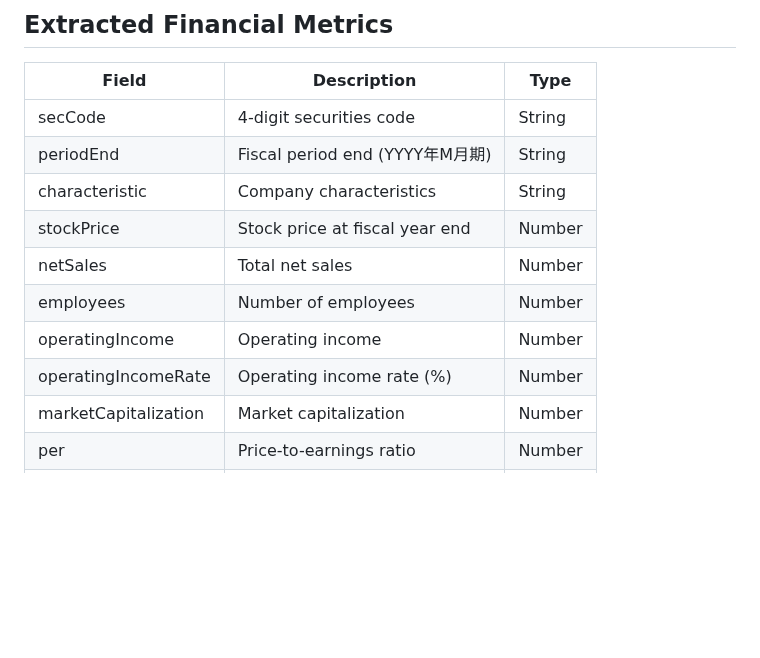
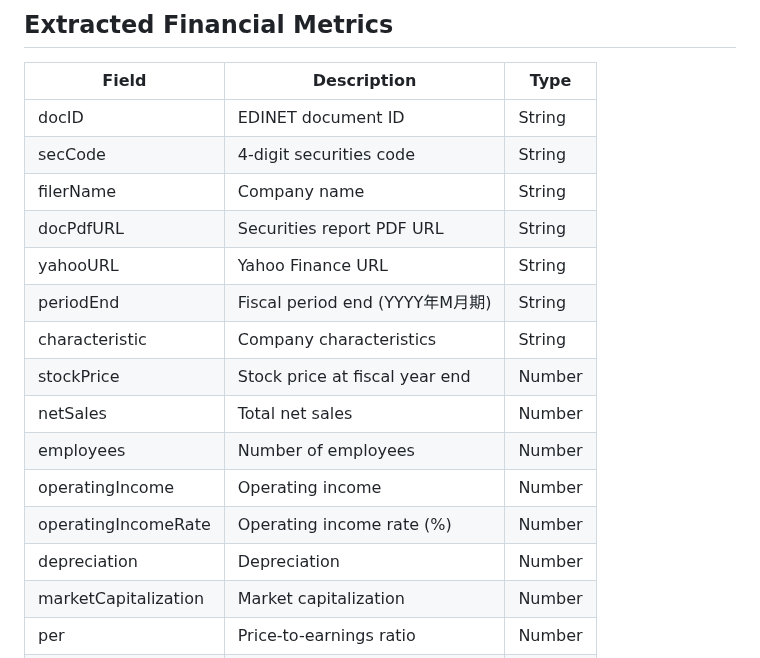
Before and after one commit to mikanmarusan/edinet, a Markdown page: README.md, the part around the change. GitHub-like rendering; blank space fills up the shorter version.

Commit message:
docs: README.mdのExtracted Financial Metricsテーブルを更新
data/edinet.jsonの実際のデータ構造に合わせて、以下の5つのフィールドを
Extracted Financial Metricsテーブルに追加しました：
- docID: EDINET文書ID
- filerName: 企業名称
- docPdfURL: 有価証券報告書PDFのURL
- yahooURL: Yahoo\!ファイナンスのURL
- depreciation: 減価償却費

これにより、ドキュメントと実際のJSONデータの整合性が保たれます。

Fixes #32

🤖 Generated with [Claude Code](https://claude.ai/code)

Co-Authored-By: Claude <noreply@anthropic.com>

```diff
--- a/README.md
+++ b/README.md
@@ -91,7 +91,11 @@ Consolidates multiple daily JSON files into a single file.
 
 | Field | Description | Type |
 |-------|-------------|------|
+| docID | EDINET document ID | String |
 | secCode | 4-digit securities code | String |
+| filerName | Company name | String |
+| docPdfURL | Securities report PDF URL | String |
+| yahooURL | Yahoo Finance URL | String |
 | periodEnd | Fiscal period end (YYYY年M月期) | String |
 | characteristic | Company characteristics | String |
 | stockPrice | Stock price at fiscal year end | Number |
@@ -99,6 +103,7 @@ Consolidates multiple daily JSON files into a single file.
 | employees | Number of employees | Number |
 | operatingIncome | Operating income | Number |
 | operatingIncomeRate | Operating income rate (%) | Number |
+| depreciation | Depreciation | Number |
 | marketCapitalization | Market capitalization | Number |
 | per | Price-to-earnings ratio | Number |
 | pbr | Price-to-book ratio | Number |
```
